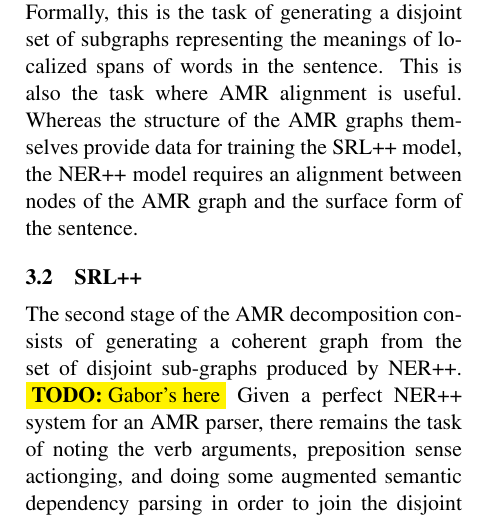
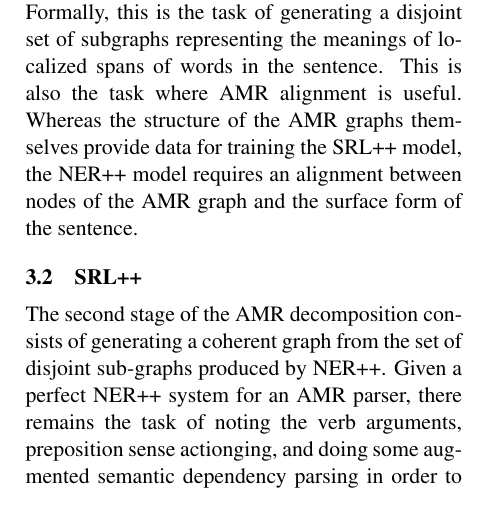
Before and after one commit to ajrulez/acl-2015-amr, a LaTeX paper (amr-ner-plus-plus.tex): part of one column of page 4 of 8, cut so that both start at the same text. Compiled offline with pdfLaTeX.

Commit message:
Unknown edit?

```diff
--- a/amr-ner-plus-plus.tex
+++ b/amr-ner-plus-plus.tex
@@ -258,7 +258,6 @@ Whereas the structure of the AMR graphs themselves provide data for training the
 \Subsection{srl}{SRL++}
 The second stage of the AMR decomposition consists of generating a coherent graph
   from the set of disjoint sub-graphs produced by NER++.
-\todo{Gabor's here}
 Given a perfect NER++ system for an AMR parser, there remains the task of noting the verb arguments, preposition sense actionging, and doing some augmented semantic dependency parsing in order to join the disjoint NER++ output into a single AMR parse. We call this task SRL++. SRL++ is the sub-task of taking as input the disjoint sub-graphs generated by NER++, and adding the maximum likelihood set of arcs between the sub-graphs in order to have a fully connected graph.
 
 \section{Related Work}
```
